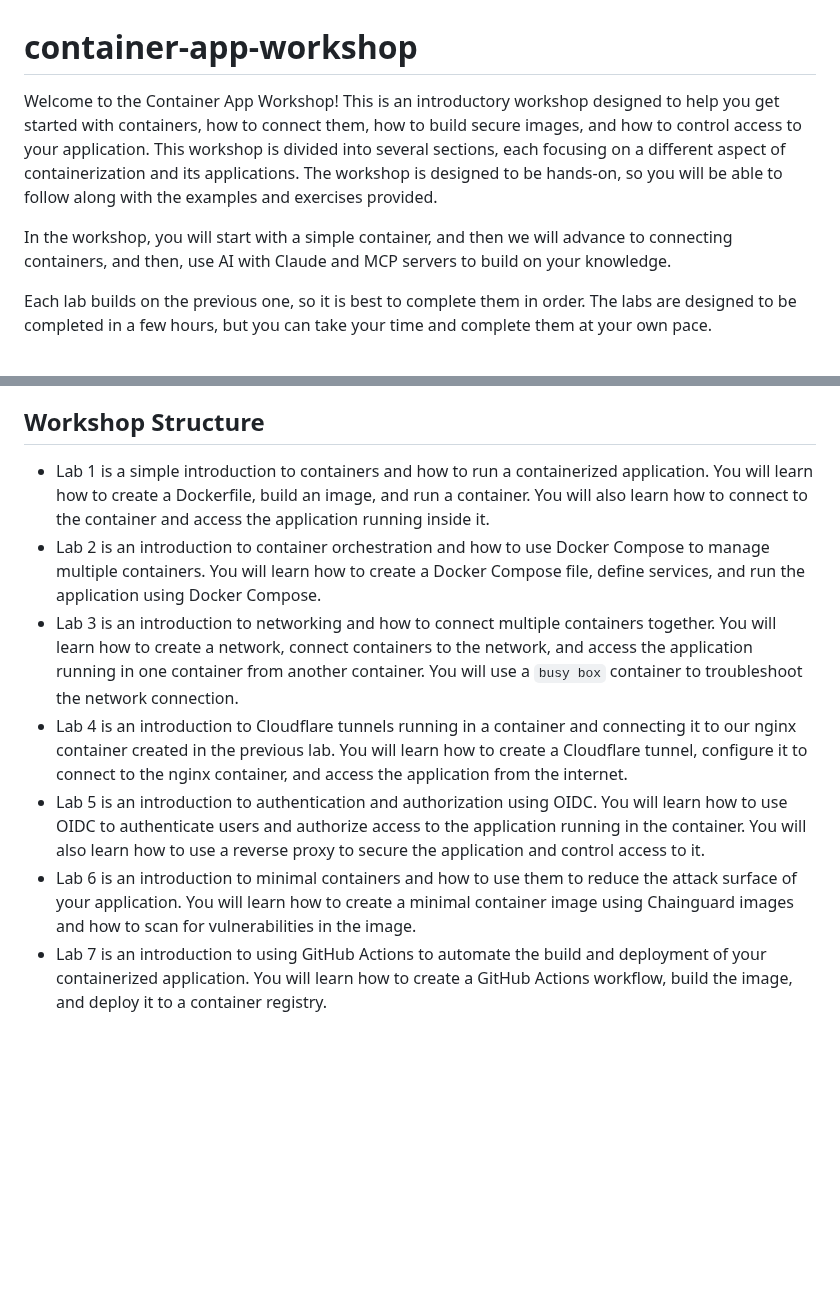
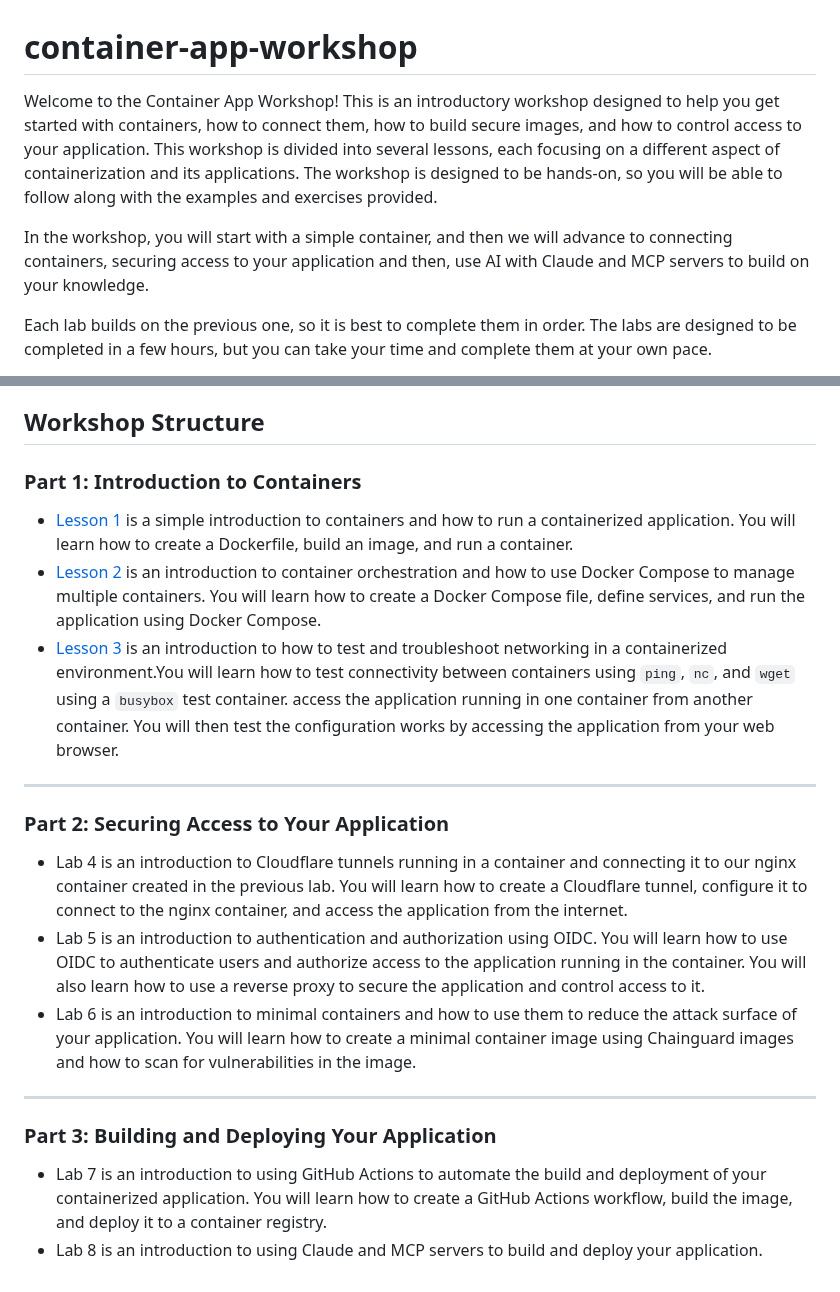
Before and after one commit to beckitrue/container-app-workshop, a Markdown page: README.md, 2 parts joined by grey strips. Rendered like a GitHub page; blank space fills up the shorter version.

Commit message:
updated workshop structure

```diff
--- a/README.md
+++ b/README.md
@@ -1,8 +1,8 @@
 # container-app-workshop
 
-Welcome to the Container App Workshop! This is an introductory workshop designed to help you get started with containers, how to connect them, how to build secure images, and how to control access to your application. This workshop is divided into several sections, each focusing on a different aspect of containerization and its applications. The workshop is designed to be hands-on, so you will be able to follow along with the examples and exercises provided.
+Welcome to the Container App Workshop! This is an introductory workshop designed to help you get started with containers, how to connect them, how to build secure images, and how to control access to your application. This workshop is divided into several lessons, each focusing on a different aspect of containerization and its applications. The workshop is designed to be hands-on, so you will be able to follow along with the examples and exercises provided.
 
-In the workshop, you will start with a simple container, and then we will advance to connecting containers, and then, use AI with Claude and MCP servers to build on your knowledge.
+In the workshop, you will start with a simple container, and then we will advance to connecting containers, securing access to your application and then, use AI with Claude and MCP servers to build on your knowledge.
 
 Each lab builds on the previous one, so it is best to complete them in order. The labs are designed to be completed in a few hours, but you can take your time and complete them at your own pace.
 
@@ -31,10 +31,16 @@ installation instructions for Docker:
 
 ## Workshop Structure
 
-- Lab 1 is a simple introduction to containers and how to run a containerized application. You will learn how to create a Dockerfile, build an image, and run a container. You will also learn how to connect to the container and access the application running inside it.
-- Lab 2 is an introduction to container orchestration and how to use Docker Compose to manage multiple containers. You will learn how to create a Docker Compose file, define services, and run the application using Docker Compose.
-- Lab 3 is an introduction to networking and how to connect multiple containers together. You will learn how to create a network, connect containers to the network, and access the application running in one container from another container. You will use a `busy box` container to troubleshoot the network connection.
+### Part 1: Introduction to Containers
+- [Lesson 1](lesson_1) is a simple introduction to containers and how to run a containerized application. You will learn how to create a Dockerfile, build an image, and run a container.
+- [Lesson 2](lesson_2) is an introduction to container orchestration and how to use Docker Compose to manage multiple containers. You will learn how to create a Docker Compose file, define services, and run the application using Docker Compose.
+- [Lesson 3](lesson_3) is an introduction to how to test and troubleshoot networking in a containerized environment.You will learn how to test connectivity between containers using `ping`, `nc`, and `wget` using a `busybox` test container. access the application running in one container from another container. You will then test the configuration works by accessing the application from your web browser.
+---
+### Part 2: Securing Access to Your Application
 - Lab 4 is an introduction to Cloudflare tunnels running in a container and connecting it to our nginx container created in the previous lab. You will learn how to create a Cloudflare tunnel, configure it to connect to the nginx container, and access the application from the internet.
 - Lab 5 is an introduction to authentication and authorization using OIDC. You will learn how to use OIDC to authenticate users and authorize access to the application running in the container. You will also learn how to use a reverse proxy to secure the application and control access to it.
 - Lab 6 is an introduction to minimal containers and how to use them to reduce the attack surface of your application. You will learn how to create a minimal container image using Chainguard images and how to scan for vulnerabilities in the image.
+---
+### Part 3: Building and Deploying Your Application
 - Lab 7 is an introduction to using GitHub Actions to automate the build and deployment of your containerized application. You will learn how to create a GitHub Actions workflow, build the image, and deploy it to a container registry.
+- Lab 8 is an introduction to using Claude and MCP servers to build and deploy your application.
```
